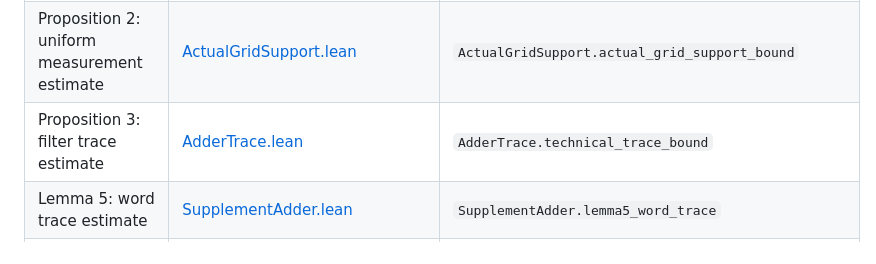
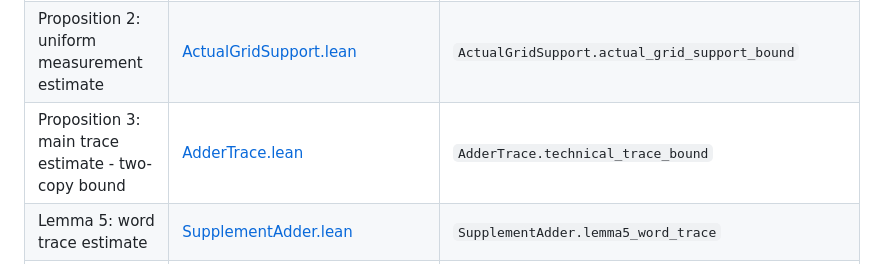
Before and after one commit to pxwu24/moe-permutation-reproducibility, a Markdown page: lean_arXiv:2609.26743/README.md, the part around the change. Drawn GitHub-style.

```diff
--- a/lean_arXiv:2609.26743/README.md
+++ b/lean_arXiv:2609.26743/README.md
@@ -41,7 +41,7 @@ open the relevant Lean file; the declaration names identify the exact statements
 | Corollary 1: tensor-coordinate entropy estimate | [SupplementEntropy.lean](entropy/SupplementEntropy.lean) | `SupplementEntropy.corollary1` |
 | Corollary 2: entropy-gap lower bound and unbounded violation | [SupplementEntropy.lean](entropy/SupplementEntropy.lean) | `SupplementEntropy.corollary2`, `SupplementEntropy.corollary2_unbounded` |
 | Proposition 2: uniform measurement estimate | [ActualGridSupport.lean](entropy/ActualGridSupport.lean) | `ActualGridSupport.actual_grid_support_bound` |
-| Proposition 3: filter trace estimate | [AdderTrace.lean](entropy/AdderTrace.lean) | `AdderTrace.technical_trace_bound` |
+| Proposition 3: main trace estimate - two-copy bound | [AdderTrace.lean](entropy/AdderTrace.lean) | `AdderTrace.technical_trace_bound` |
 | Lemma 5: word trace estimate | [SupplementAdder.lean](entropy/SupplementAdder.lean) | `SupplementAdder.lemma5_word_trace` |
 | Lemma 6: matrix moment estimate | [SupplementAdder.lean](entropy/SupplementAdder.lean) | `SupplementAdder.lemma6_moment_bound` |
 | Parameter choice and filter trace error | [MainFilterParameters.lean](entropy/MainFilterParameters.lean) | `MainFilterParameters.prescribedFilter_small` |
```
